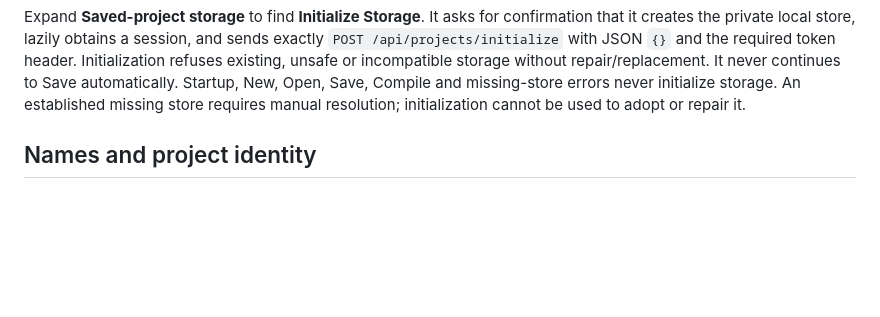
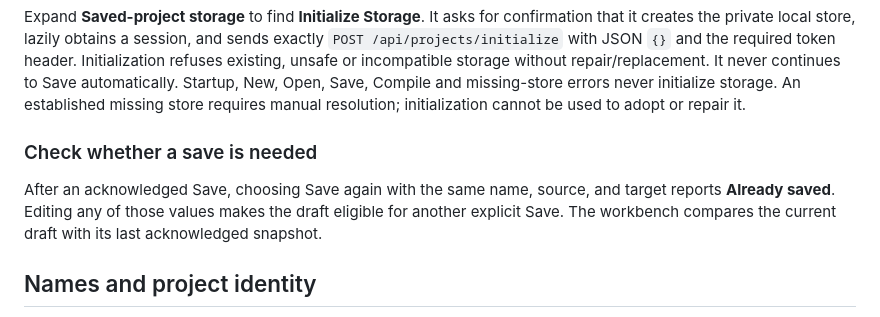
Before and after one commit to aniketh027/APIForge, a Markdown page: docs/project-ui.md, the part around the change. GitHub-like rendering; blank space fills up the shorter version.

Commit message:
docs: explain clean saves after an acknowledged revision

```diff
--- a/docs/project-ui.md
+++ b/docs/project-ui.md
@@ -52,6 +52,13 @@ without repair/replacement. It never continues to Save automatically. Startup,
 New, Open, Save, Compile and missing-store errors never initialize storage.
 An established missing store requires manual resolution; initialization cannot
 be used to adopt or repair it.
+
+### Check whether a save is needed
+
+After an acknowledged Save, choosing Save again with the same name, source, and
+target reports **Already saved**. Editing any of those values makes the draft
+eligible for another explicit Save. The workbench compares the current draft
+with its last acknowledged snapshot.
 
 ## Names and project identity
 
```
